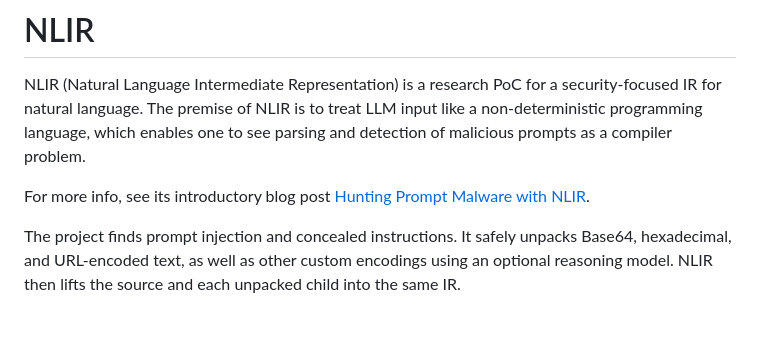
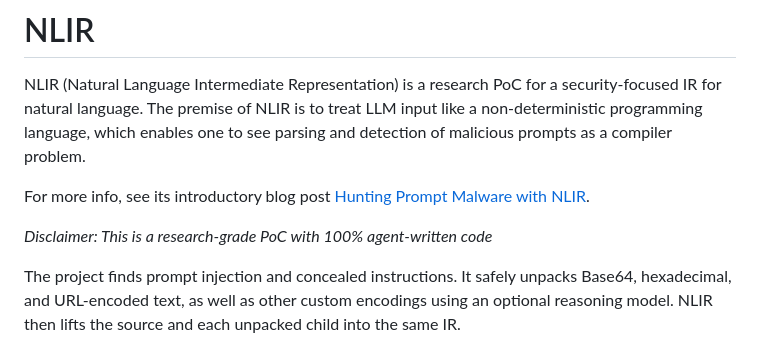
Before and after one commit to eversinc33/NLIR, a Markdown page: README.md, the part around the change. GitHub-like rendering; blank space fills up the shorter version.

Commit message:
Add disclaimer to README
Added a disclaimer about the research-grade nature of the PoC.

```diff
--- a/README.md
+++ b/README.md
@@ -3,6 +3,8 @@
 NLIR (Natural Language Intermediate Representation) is a research PoC for a security-focused IR for natural language. The premise of NLIR is to treat LLM input like a non-deterministic programming language, which enables one to see parsing and detection of malicious prompts as a compiler problem.
 
 For more info, see its introductory blog post [Hunting Prompt Malware with NLIR](https://eversinc33.com/hunting-prompt-malware-with-nlir/).
+
+*Disclaimer: This is a research-grade PoC with 100% agent-written code*
 
 The project finds prompt injection and concealed instructions. It safely unpacks Base64, hexadecimal, and URL-encoded text, as well as other custom encodings using an optional reasoning model. NLIR then lifts the source and each unpacked child into the same IR.
 
```
